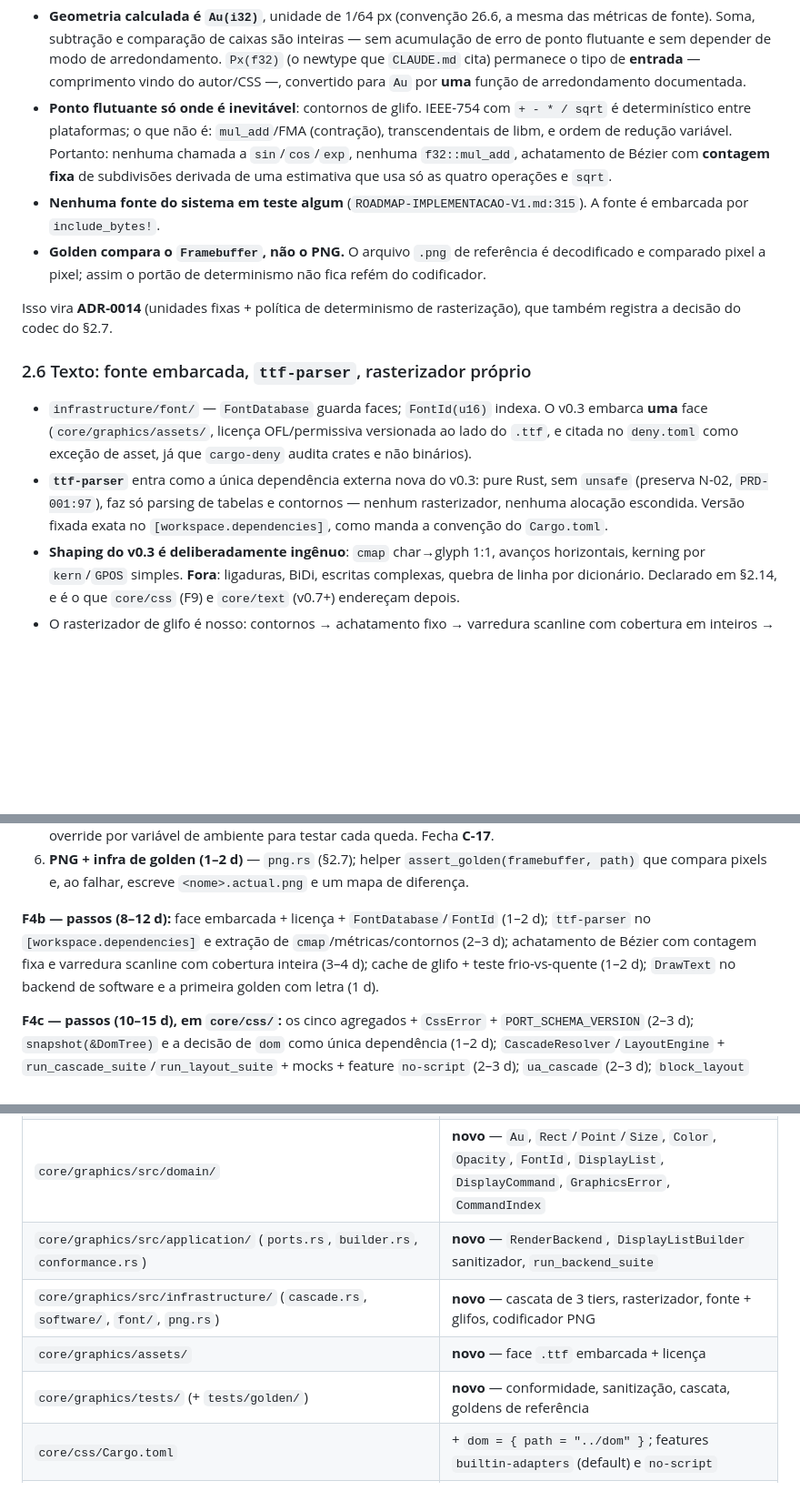
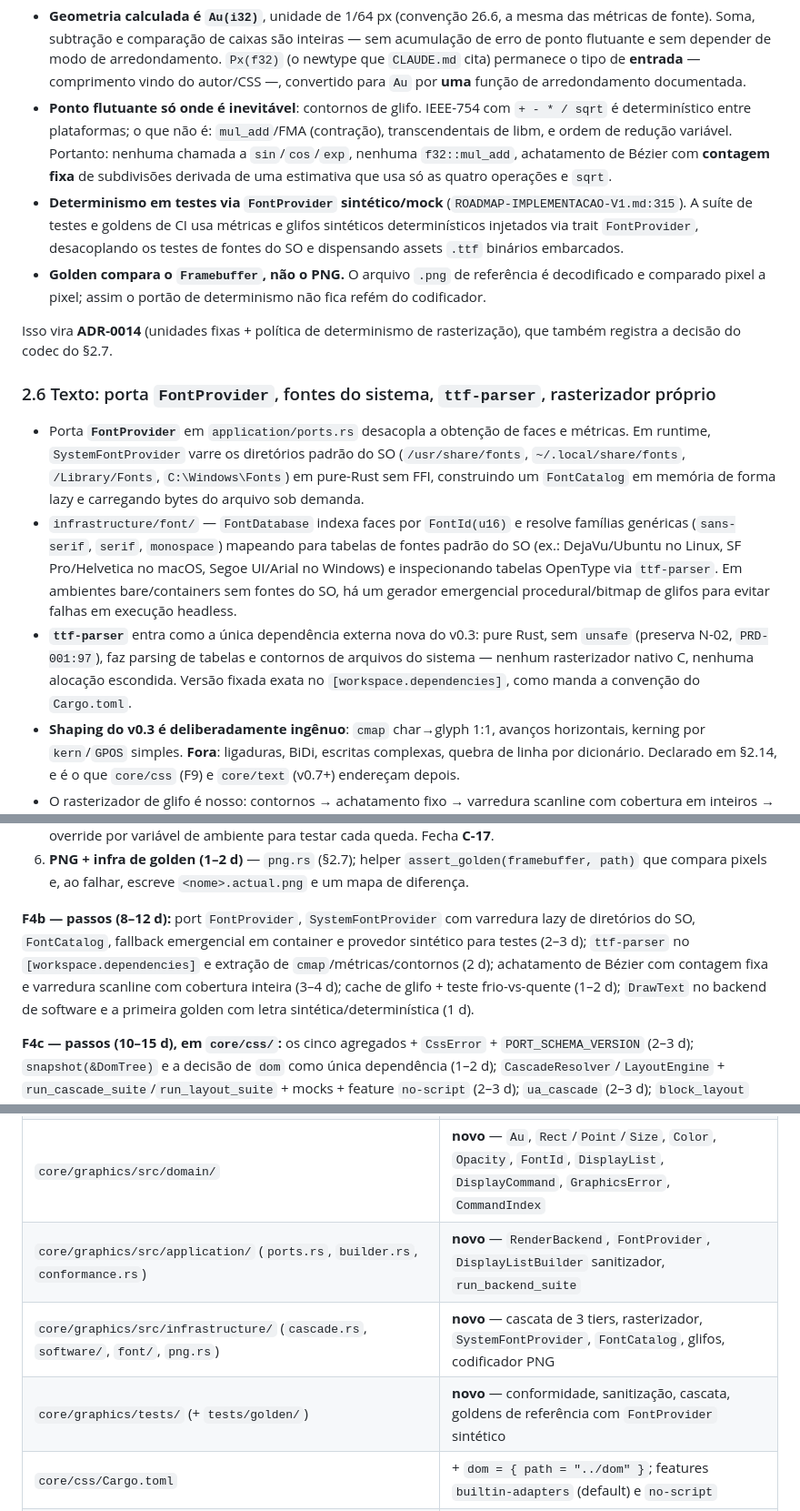
Before and after one commit to jaoppb/alloy, a Markdown page: docs/reports/IMPLEMENTACAO-DETALHADA-V0-3.md, 3 parts joined by grey strips. Shown at 91% size. Drawn GitHub-style; blank space fills up the shorter version.

```diff
--- a/docs/reports/IMPLEMENTACAO-DETALHADA-V0-3.md
+++ b/docs/reports/IMPLEMENTACAO-DETALHADA-V0-3.md
@@ -212,22 +214,28 @@ Golden image byte a byte nos três SOs só existe se a aritmética for idêntica
   plataformas; o que não é: `mul_add`/FMA (contração), transcendentais de libm, e ordem de redução variável. Portanto:
   nenhuma chamada a `sin`/`cos`/`exp`, nenhuma `f32::mul_add`, achatamento de Bézier com **contagem fixa** de
   subdivisões derivada de uma estimativa que usa só as quatro operações e `sqrt`.
-- **Nenhuma fonte do sistema em teste algum** (`ROADMAP-IMPLEMENTACAO-V1.md:315`). A fonte é embarcada por
-  `include_bytes!`.
+- **Determinismo em testes via `FontProvider` sintético/mock** (`ROADMAP-IMPLEMENTACAO-V1.md:315`). A suíte de testes e
+  goldens de CI usa métricas e glifos sintéticos determinísticos injetados via trait `FontProvider`, desacoplando os
+  testes de fontes do SO e dispensando assets `.ttf` binários embarcados.
 - **Golden compara o `Framebuffer`, não o PNG.** O arquivo `.png` de referência é decodificado e comparado pixel a
   pixel; assim o portão de determinismo não fica refém do codificador.
 
 Isso vira **ADR-0014** (unidades fixas + política de determinismo de rasterização), que também registra a decisão do
 codec do §2.7.
 
-### 2.6 Texto: fonte embarcada, `ttf-parser`, rasterizador próprio
+### 2.6 Texto: porta `FontProvider`, fontes do sistema, `ttf-parser`, rasterizador próprio
 
-- `infrastructure/font/` — `FontDatabase` guarda faces; `FontId(u16)` indexa. O v0.3 embarca **uma** face
-  (`core/graphics/assets/`, licença OFL/permissiva versionada ao lado do `.ttf`, e citada no `deny.toml` como exceção de
-  asset, já que `cargo-deny` audita crates e não binários).
+- Porta **`FontProvider`** em `application/ports.rs` desacopla a obtenção de faces e métricas. Em runtime,
+  `SystemFontProvider` varre os diretórios padrão do SO (`/usr/share/fonts`, `~/.local/share/fonts`, `/Library/Fonts`,
+  `C:\Windows\Fonts`) em pure-Rust sem FFI, construindo um `FontCatalog` em memória de forma lazy e carregando bytes do
+  arquivo sob demanda.
+- `infrastructure/font/` — `FontDatabase` indexa faces por `FontId(u16)` e resolve famílias genéricas (`sans-serif`,
+  `serif`, `monospace`) mapeando para tabelas de fontes padrão do SO (ex.: DejaVu/Ubuntu no Linux, SF Pro/Helvetica no
+  macOS, Segoe UI/Arial no Windows) e inspecionando tabelas OpenType via `ttf-parser`. Em ambientes bare/containers sem
+  fontes do SO, há um gerador emergencial procedural/bitmap de glifos para evitar falhas em execução headless.
 - **`ttf-parser`** entra como a única dependência externa nova do v0.3: pure Rust, sem `unsafe` (preserva N-02,
-  `PRD-001:97`), faz só parsing de tabelas e contornos — nenhum rasterizador, nenhuma alocação escondida. Versão fixada
-  exata no `[workspace.dependencies]`, como manda a convenção do `Cargo.toml`.
+  `PRD-001:97`), faz parsing de tabelas e contornos de arquivos do sistema — nenhum rasterizador nativo C, nenhuma
+  alocação escondida. Versão fixada exata no `[workspace.dependencies]`, como manda a convenção do `Cargo.toml`.
 - **Shaping do v0.3 é deliberadamente ingênuo**: `cmap` char→glyph 1:1, avanços horizontais, kerning por `kern`/`GPOS`
   simples. **Fora**: ligaduras, BiDi, escritas complexas, quebra de linha por dicionário. Declarado em §2.14, e é o que
   `core/css` (F9) e `core/text` (v0.7+) endereçam depois.
@@ -419,10 +427,11 @@ F4 (a+b+c como um canvas de graphics e um de css), F5 e I2.
 6. **PNG + infra de golden (1–2 d)** — `png.rs` (§2.7); helper `assert_golden(framebuffer, path)` que compara pixels e,
    ao falhar, escreve `<nome>.actual.png` e um mapa de diferença.
 
-**F4b — passos (8–12 d):** face embarcada + licença + `FontDatabase`/`FontId` (1–2 d); `ttf-parser` no
-`[workspace.dependencies]` e extração de `cmap`/métricas/contornos (2–3 d); achatamento de Bézier com contagem fixa e
+**F4b — passos (8–12 d):** port `FontProvider`, `SystemFontProvider` com varredura lazy de diretórios do SO,
+`FontCatalog`, fallback emergencial em container e provedor sintético para testes (2–3 d); `ttf-parser` no
+`[workspace.dependencies]` e extração de `cmap`/métricas/contornos (2 d); achatamento de Bézier com contagem fixa e
 varredura scanline com cobertura inteira (3–4 d); cache de glifo + teste frio-vs-quente (1–2 d); `DrawText` no backend
-de software e a primeira golden com letra (1 d).
+de software e a primeira golden com letra sintética/determinística (1 d).
 
 **F4c — passos (10–15 d), em `core/css/`:** os cinco agregados + `CssError` + `PORT_SCHEMA_VERSION` (2–3 d);
 `snapshot(&DomTree)` e a decisão de `dom` como única dependência (1–2 d); `CascadeResolver`/`LayoutEngine` +
@@ -571,10 +580,9 @@ Nada aqui foi executado. Nenhum item nasce marcado.
 | `Cargo.toml`                                                                                                         | `[workspace.dependencies]` += `ttf-parser` com versão exata                                                                            |
 | `core/graphics/Cargo.toml`                                                                                           | + `ttf-parser`; features `software-backend` (default) e `no-backend`                                                                   |
 | `core/graphics/src/domain/`                                                                                          | **novo** — `Au`, `Rect`/`Point`/`Size`, `Color`, `Opacity`, `FontId`, `DisplayList`, `DisplayCommand`, `GraphicsError`, `CommandIndex` |
-| `core/graphics/src/application/` (`ports.rs`, `builder.rs`, `conformance.rs`)                                        | **novo** — `RenderBackend`, `DisplayListBuilder` sanitizador, `run_backend_suite`                                                      |
-| `core/graphics/src/infrastructure/` (`cascade.rs`, `software/`, `font/`, `png.rs`)                                   | **novo** — cascata de 3 tiers, rasterizador, fonte + glifos, codificador PNG                                                           |
-| `core/graphics/assets/`                                                                                              | **novo** — face `.ttf` embarcada + licença                                                                                             |
-| `core/graphics/tests/` (+ `tests/golden/`)                                                                           | **novo** — conformidade, sanitização, cascata, goldens de referência                                                                   |
+| `core/graphics/src/application/` (`ports.rs`, `builder.rs`, `conformance.rs`)                                        | **novo** — `RenderBackend`, `FontProvider`, `DisplayListBuilder` sanitizador, `run_backend_suite`                                      |
+| `core/graphics/src/infrastructure/` (`cascade.rs`, `software/`, `font/`, `png.rs`)                                   | **novo** — cascata de 3 tiers, rasterizador, `SystemFontProvider`, `FontCatalog`, glifos, codificador PNG                              |
+| `core/graphics/tests/` (+ `tests/golden/`)                                                                           | **novo** — conformidade, sanitização, cascata, goldens de referência com `FontProvider` sintético                                      |
 | `core/css/Cargo.toml`                                                                                                | + `dom = { path = "../dom" }`; features `builtin-adapters` (default) e `no-script`                                                     |
 | `core/css/src/domain/`                                                                                               | **novo** — `DomSnapshot`, `StyleSheetSet`, `StyledTree`, `LayoutBoxTree`, `ViewportConstraints`, `CssError`                            |
 | `core/css/src/application/` (`ports.rs`, `snapshot.rs`, `conformance.rs`)                                            | **novo** — `CascadeResolver`/`LayoutEngine`, `snapshot(&DomTree)`, suítes                                                              |
```
Also changed, not shown: other parts of docs/reports/IMPLEMENTACAO-DETALHADA-V0-3.md (+20 -18 lines), docs/reports/IMPLEMENTACAO-DETALHADA-V0-5.md (+16 -15 lines), docs/reports/ROADMAP-IMPLEMENTACAO-V1.md (+149 -173 lines).
